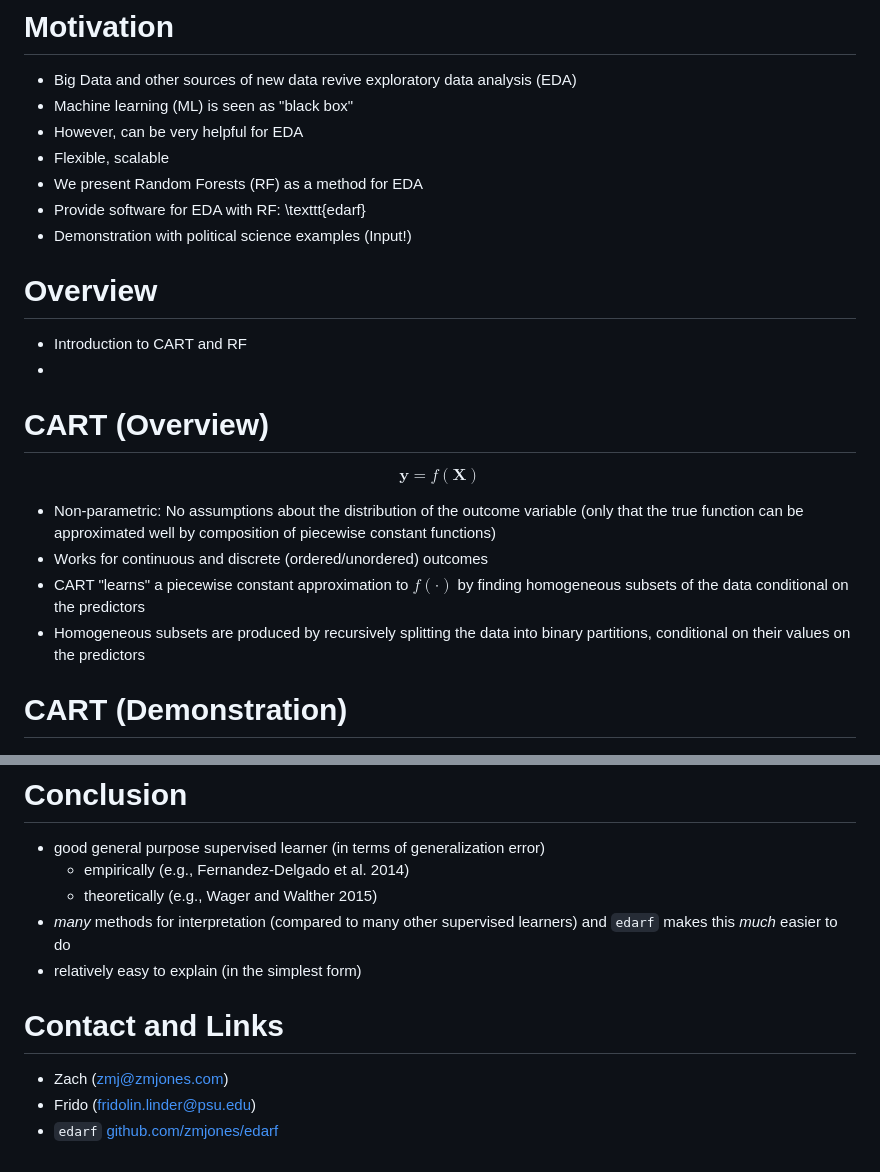
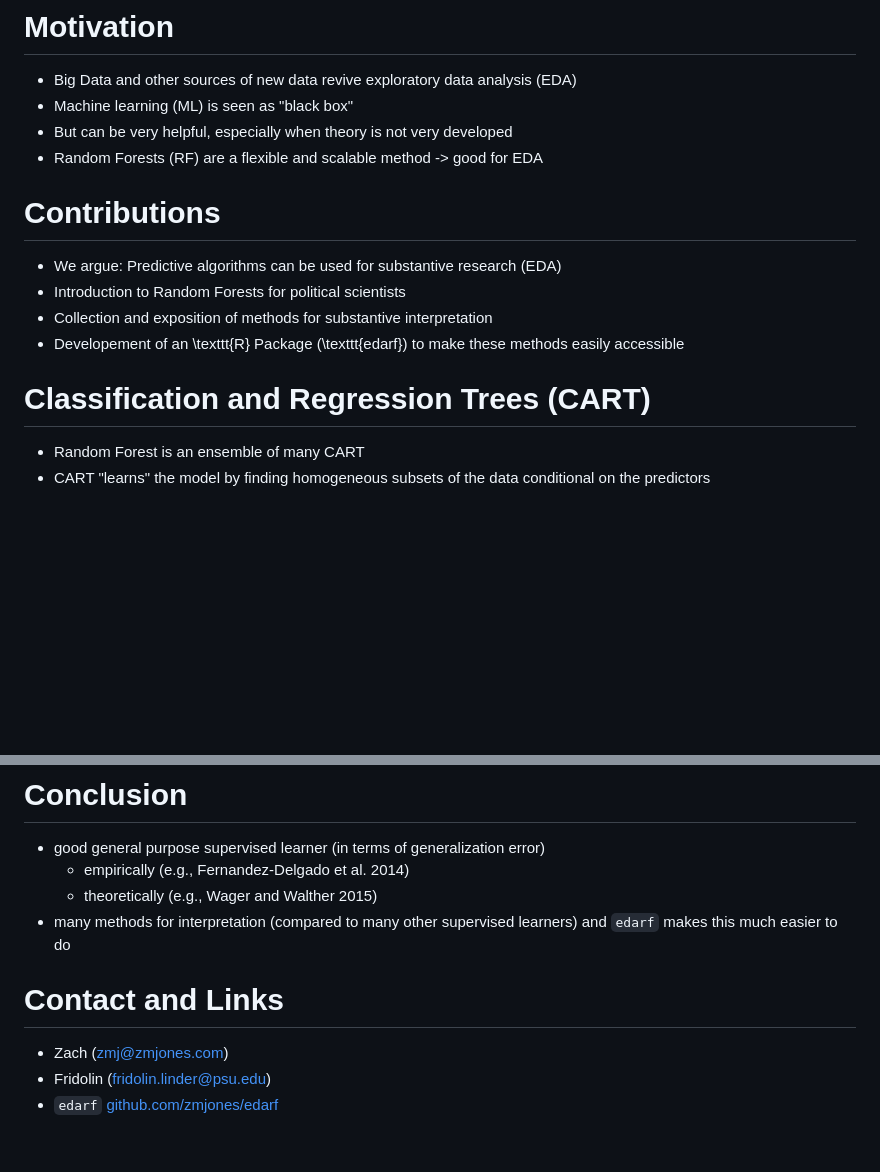
Before and after one commit to zmjones/rfss, a Markdown page: rfss_slides.md, 2 parts joined by grey strips. Drawn GitHub-style; blank space fills up the shorter version.

```diff
--- a/rfss_slides.md
+++ b/rfss_slides.md
@@ -4,27 +4,21 @@
 # Motivation
  - Big Data and other sources of new data revive exploratory data analysis (EDA)
  - Machine learning (ML) is seen as "black box"
- - However, can be very helpful for EDA
- - Flexible, scalable
- - We present Random Forests (RF) as a method for EDA
- - Provide software for EDA with RF: \texttt{edarf}
- - Demonstration with political science examples (Input!)
-
-# Overview
- - Introduction to CART and RF
- -
+ - But can be very helpful, especially when theory is not very developed
+ - Random Forests (RF) are a flexible and scalable method -> good for EDA
 
 
-# CART (Overview)
+# Contributions
 
-$$\mathbf{y} = f(\mathbf{X})$$
+ - We argue: Predictive algorithms can be used for substantive research (EDA)
+ - Introduction to Random Forests for political scientists
+ - Collection and exposition of methods for substantive interpretation
+ - Developement of an \texttt{R} Package (\texttt{edarf}) to make these methods easily accessible
 
- - Non-parametric: No assumptions about the distribution of the outcome variable (only that the true function can be approximated well by composition of piecewise constant functions)
- - Works for continuous and discrete (ordered/unordered) outcomes
- - CART "learns" a piecewise constant approximation to $f(\cdot)$ by finding homogeneous subsets of the data conditional on the predictors
- - Homogeneous subsets are produced by recursively splitting the data into binary partitions, conditional on their values on the predictors
+# Classification and Regression Trees (CART)
 
-# CART (Demonstration)
+ - Random Forest is an ensemble of many CART
+ - CART "learns" the model by finding homogeneous subsets of the data conditional on the predictors
 
 ![A classification tree on simulated data](figures/cart.png)
 
@@ -101,11 +125,10 @@ We are looking for better examples!
  - good general purpose supervised learner (in terms of generalization error)
     + empirically (e.g., Fernandez-Delgado et al. 2014)
     + theoretically (e.g., Wager and Walther 2015)
- - *many* methods for interpretation (compared to many other supervised learners) and `edarf` makes this *much* easier to do
- - relatively easy to explain (in the simplest form)
+ - many methods for interpretation (compared to many other supervised learners) and `edarf` makes this much easier to do
 
 # Contact and Links
 
  - Zach ([zmj@zmjones.com](mailto:zmj@zmjones.com))
- - Frido ([fridolin.linder@psu.edu](mailto:fridolin.linder@psu.edu))
+ - Fridolin ([fridolin.linder@psu.edu](mailto:fridolin.linder@psu.edu))
  - `edarf` [github.com/zmjones/edarf](http://github.com/zmjones/edarf)
```
Also changed, not shown: other parts of rfss_slides.md (+56 -26 lines), figures/concept/concept.png (added), 1 other file.
